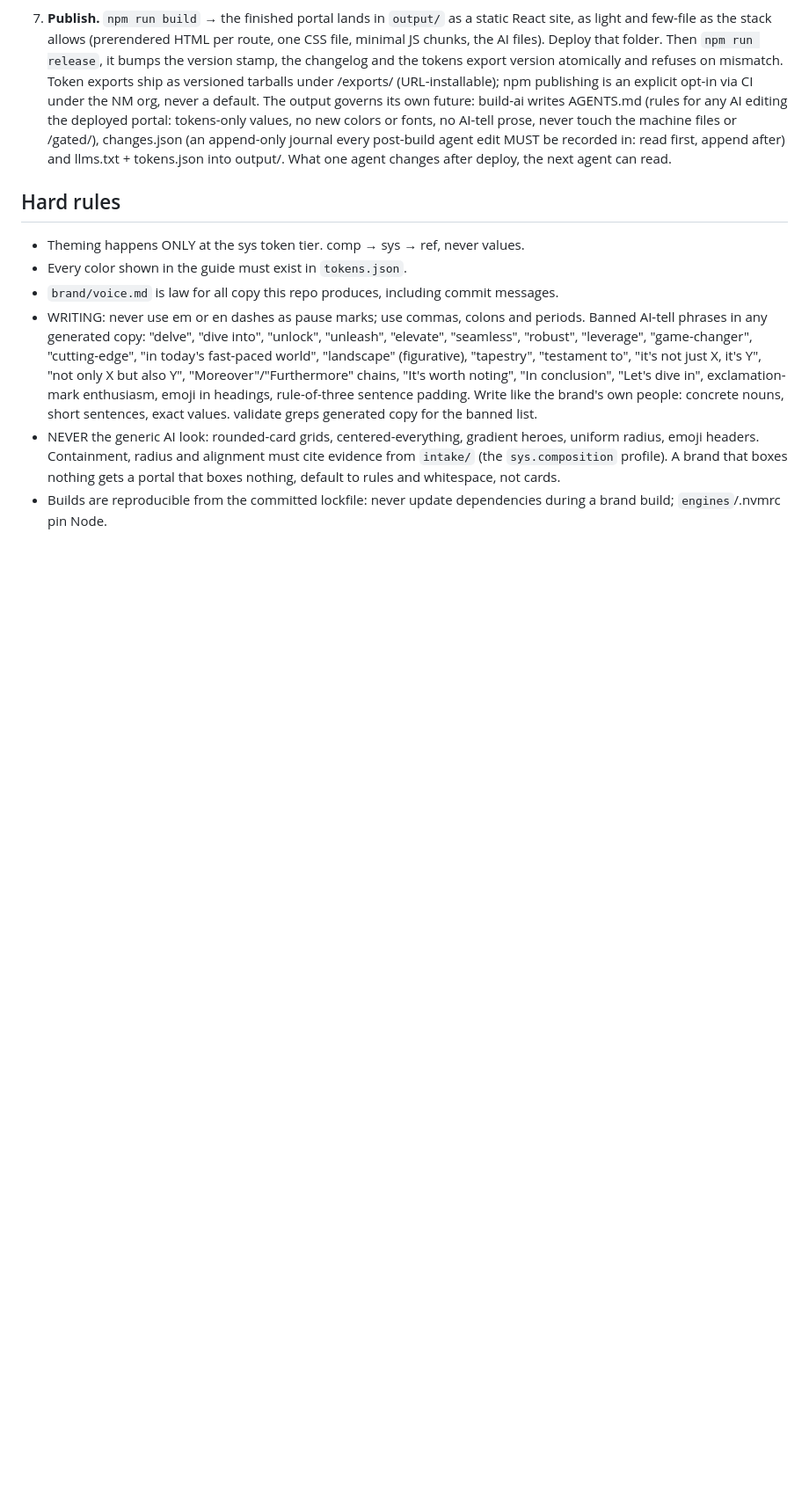
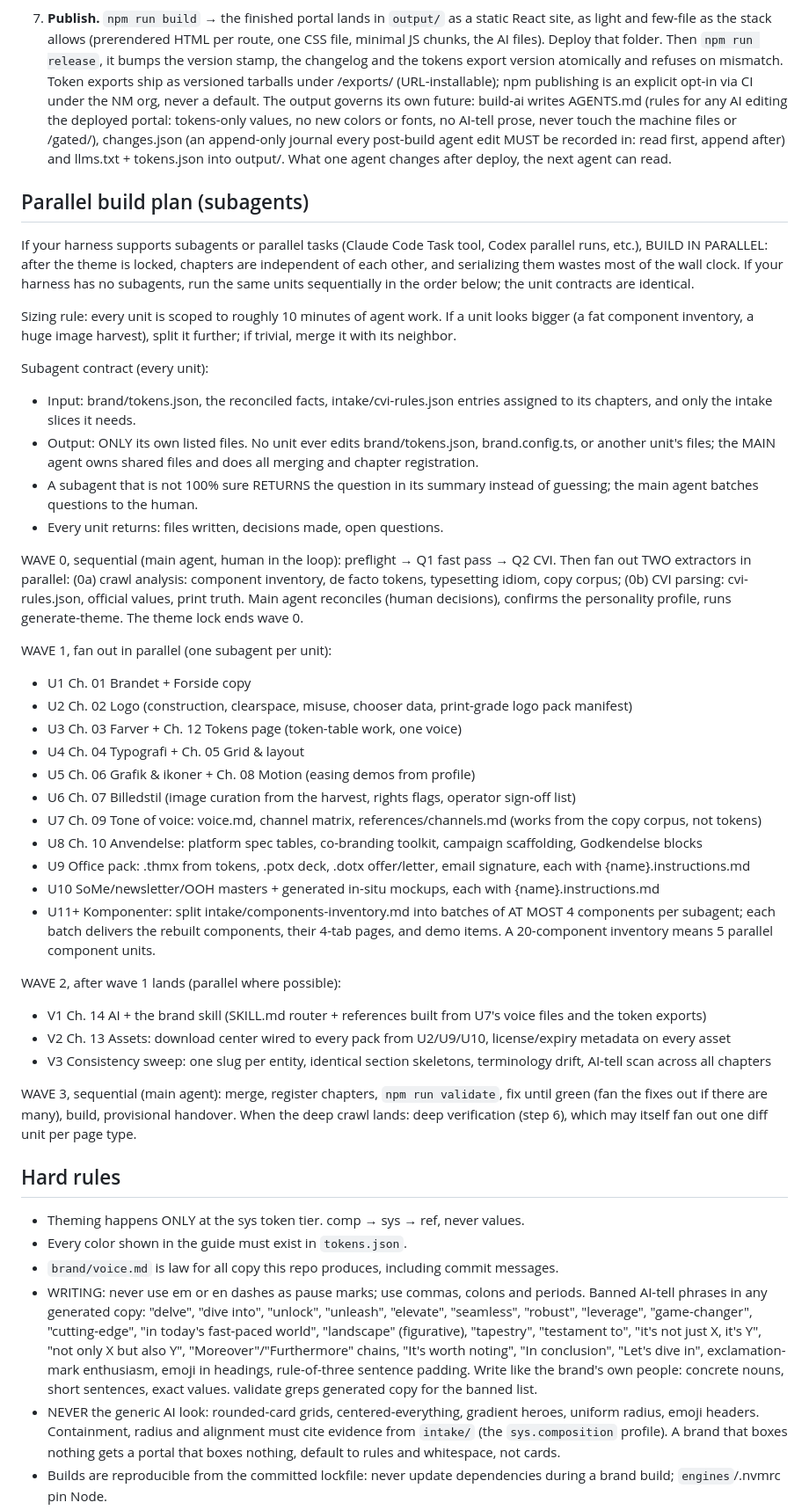
Before and after one commit to Ahmadnmic/BrandOS-Template, a Markdown page: AGENTS.md, the part around one of its changes. Shown at 88% size. Drawn GitHub-style; blank space fills up the shorter version.

Commit message:
Parallel build plan: subagent fan-out in 10-minute units
Wave 0 sequential (intake, reconciliation, theme lock) with two parallel
extractors; wave 1 fans out 10+ units (chapters, packs, component batches
of max 4); wave 2 assembles the AI layer, assets and a consistency sweep;
wave 3 validates and builds. Strict file ownership per unit, questions
bubble to the main agent, sequential fallback for harnesses without
subagents. Referenced from the recipe, the /brandos skill and the README.

Co-Authored-By: Claude Fable 5 <noreply@anthropic.com>

```diff
--- a/AGENTS.md
+++ b/AGENTS.md
@@ -205,6 +207,73 @@ doctrine above, (c) the one-time personality-profile confirmation in step 2.
    recorded in: read first, append after) and llms.txt + tokens.json into
    output/. What one agent changes after deploy, the next agent can read.
 
+## Parallel build plan (subagents)
+
+If your harness supports subagents or parallel tasks (Claude Code Task
+tool, Codex parallel runs, etc.), BUILD IN PARALLEL: after the theme is
+locked, chapters are independent of each other, and serializing them wastes
+most of the wall clock. If your harness has no subagents, run the same
+units sequentially in the order below; the unit contracts are identical.
+
+Sizing rule: every unit is scoped to roughly 10 minutes of agent work.
+If a unit looks bigger (a fat component inventory, a huge image harvest),
+split it further; if trivial, merge it with its neighbor.
+
+Subagent contract (every unit):
+
+- Input: brand/tokens.json, the reconciled facts, intake/cvi-rules.json
+  entries assigned to its chapters, and only the intake slices it needs.
+- Output: ONLY its own listed files. No unit ever edits brand/tokens.json,
+  brand.config.ts, or another unit's files; the MAIN agent owns shared
+  files and does all merging and chapter registration.
+- A subagent that is not 100% sure RETURNS the question in its summary
+  instead of guessing; the main agent batches questions to the human.
+- Every unit returns: files written, decisions made, open questions.
+
+WAVE 0, sequential (main agent, human in the loop): preflight → Q1 fast
+pass → Q2 CVI. Then fan out TWO extractors in parallel: (0a) crawl
+analysis: component inventory, de facto tokens, typesetting idiom, copy
+corpus; (0b) CVI parsing: cvi-rules.json, official values, print truth.
+Main agent reconciles (human decisions), confirms the personality profile,
+runs generate-theme. The theme lock ends wave 0.
+
+WAVE 1, fan out in parallel (one subagent per unit):
+
+- U1 Ch. 01 Brandet + Forside copy
+- U2 Ch. 02 Logo (construction, clearspace, misuse, chooser data,
+  print-grade logo pack manifest)
+- U3 Ch. 03 Farver + Ch. 12 Tokens page (token-table work, one voice)
+- U4 Ch. 04 Typografi + Ch. 05 Grid & layout
+- U5 Ch. 06 Grafik & ikoner + Ch. 08 Motion (easing demos from profile)
+- U6 Ch. 07 Billedstil (image curation from the harvest, rights flags,
+  operator sign-off list)
+- U7 Ch. 09 Tone of voice: voice.md, channel matrix,
+  references/channels.md (works from the copy corpus, not tokens)
+- U8 Ch. 10 Anvendelse: platform spec tables, co-branding toolkit,
+  campaign scaffolding, Godkendelse blocks
+- U9 Office pack: .thmx from tokens, .potx deck, .dotx offer/letter,
+  email signature, each with {name}.instructions.md
+- U10 SoMe/newsletter/OOH masters + generated in-situ mockups, each with
+  {name}.instructions.md
+- U11+ Komponenter: split intake/components-inventory.md into batches of
+  AT MOST 4 components per subagent; each batch delivers the rebuilt
+  components, their 4-tab pages, and demo items. A 20-component
+  inventory means 5 parallel component units.
+
+WAVE 2, after wave 1 lands (parallel where possible):
+
+- V1 Ch. 14 AI + the brand skill (SKILL.md router + references built
+  from U7's voice files and the token exports)
+- V2 Ch. 13 Assets: download center wired to every pack from U2/U9/U10,
+  license/expiry metadata on every asset
+- V3 Consistency sweep: one slug per entity, identical section skeletons,
+  terminology drift, AI-tell scan across all chapters
+
+WAVE 3, sequential (main agent): merge, register chapters, `npm run
+validate`, fix until green (fan the fixes out if there are many), build,
+provisional handover. When the deep crawl lands: deep verification
+(step 6), which may itself fan out one diff unit per page type.
+
 ## Hard rules
 
 - Theming happens ONLY at the sys token tier. comp → sys → ref, never values.
```
Also changed, not shown: other parts of AGENTS.md (+3 -1 lines), README.md (+11 -1 lines), 1 other file.
